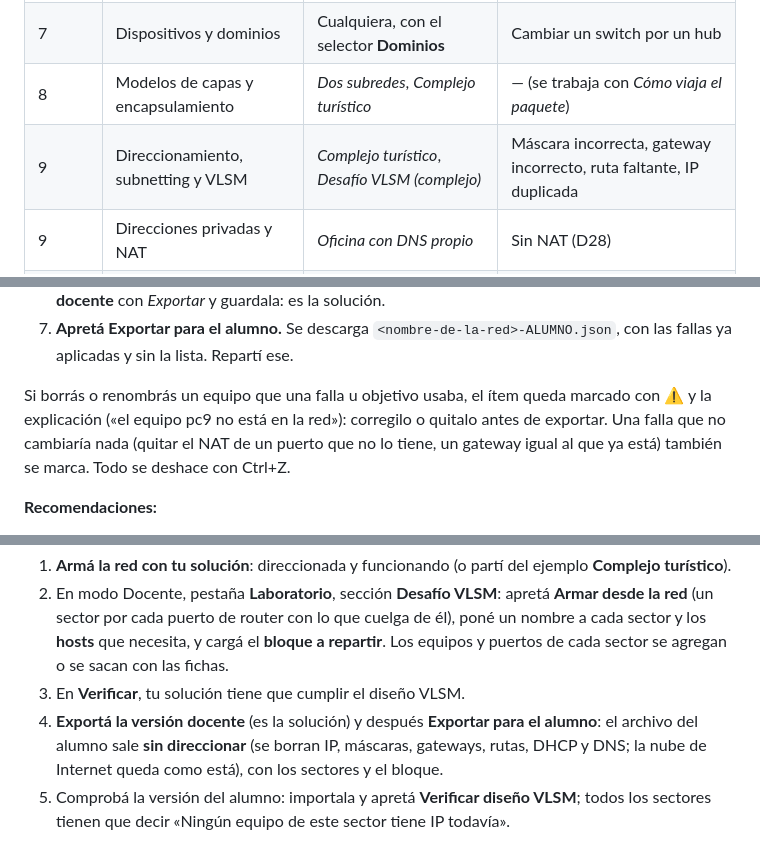
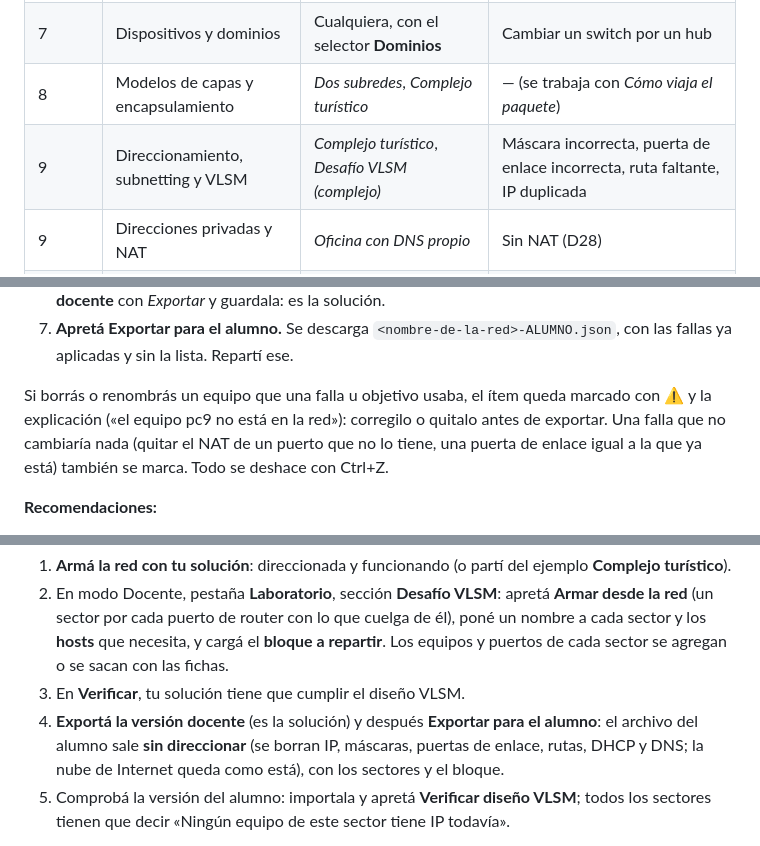
Before and after one commit to fhleonardi/openredlab, a Markdown page: docs/guia-docente.md, 3 parts joined by grey strips. Drawn GitHub-style.

```diff
--- a/docs/guia-docente.md
+++ b/docs/guia-docente.md
@@ -38,7 +38,7 @@ La forma más rápida de mostrar una idea es hacer un ping, mostrar el recorrido
 | 7 | Topologías y alcance | *Estrella*, *Bus*, *Malla*, *Dos LAN unidas por una WAN* | Cable caído (D02) |
 | 7 | Dispositivos y dominios | Cualquiera, con el selector **Dominios** | Cambiar un switch por un hub |
 | 8 | Modelos de capas y encapsulamiento | *Dos subredes*, *Complejo turístico* | — (se trabaja con *Cómo viaja el paquete*) |
-| 9 | Direccionamiento, subnetting y VLSM | *Complejo turístico*, *Desafío VLSM (complejo)* | Máscara incorrecta, gateway incorrecto, ruta faltante, IP duplicada |
+| 9 | Direccionamiento, subnetting y VLSM | *Complejo turístico*, *Desafío VLSM (complejo)* | Máscara incorrecta, puerta de enlace incorrecta, ruta faltante, IP duplicada |
 | 9 | Direcciones privadas y NAT | *Oficina con DNS propio* | Sin NAT (D28) |
 | 9 | DNS | *Oficina con DNS propio* | DNS incorrecto (D29), registro borrado (D25) |
 | 9 | Proveedores e interconexión | *Dos ISP: peering y tránsito* | Cable de peering caído |
@@ -99,7 +99,7 @@ Un laboratorio es una red **sana** a la que se le plantan **fallas**, con **obje
 6. **Cambiá el nombre de la red** (se usa para nombrar el archivo del alumno), **exportá la versión docente** con *Exportar* y guardala: es la solución.
 7. **Apretá Exportar para el alumno.** Se descarga `<nombre-de-la-red>-ALUMNO.json`, con las fallas ya aplicadas y sin la lista. Repartí ese.
 
-Si borrás o renombrás un equipo que una falla u objetivo usaba, el ítem queda marcado con ⚠ y la explicación («el equipo pc9 no está en la red»): corregilo o quitalo antes de exportar. Una falla que no cambiaría nada (quitar el NAT de un puerto que no lo tiene, un gateway igual al que ya está) también se marca. Todo se deshace con Ctrl+Z.
+Si borrás o renombrás un equipo que una falla u objetivo usaba, el ítem queda marcado con ⚠ y la explicación («el equipo pc9 no está en la red»): corregilo o quitalo antes de exportar. Una falla que no cambiaría nada (quitar el NAT de un puerto que no lo tiene, una puerta de enlace igual a la que ya está) también se marca. Todo se deshace con Ctrl+Z.
 
 **Recomendaciones:**
 
@@ -120,7 +120,7 @@ En un desafío, el alumno recibe una red **sin direccionar**, un **bloque** para
 1. **Armá la red con tu solución**: direccionada y funcionando (o partí del ejemplo **Complejo turístico**).
 2. En modo Docente, pestaña **Laboratorio**, sección **Desafío VLSM**: apretá **Armar desde la red** (un sector por cada puerto de router con lo que cuelga de él), poné un nombre a cada sector y los **hosts** que necesita, y cargá el **bloque a repartir**. Los equipos y puertos de cada sector se agregan o se sacan con las fichas.
 3. En **Verificar**, tu solución tiene que cumplir el diseño VLSM.
-4. **Exportá la versión docente** (es la solución) y después **Exportar para el alumno**: el archivo del alumno sale **sin direccionar** (se borran IP, máscaras, gateways, rutas, DHCP y DNS; la nube de Internet queda como está), con los sectores y el bloque.
+4. **Exportá la versión docente** (es la solución) y después **Exportar para el alumno**: el archivo del alumno sale **sin direccionar** (se borran IP, máscaras, puertas de enlace, rutas, DHCP y DNS; la nube de Internet queda como está), con los sectores y el bloque.
 5. Comprobá la versión del alumno: importala y apretá **Verificar diseño VLSM**; todos los sectores tienen que decir «Ningún equipo de este sector tiene IP todavía».
 
 Un desafío puede llevar también objetivos (por ejemplo, «el huésped llega al servidor»): el alumno los cumple cuando termina de direccionar.
```
Also changed, not shown: other parts of docs/guia-docente.md (+1 -1 lines), docs/guia-rapida-alumno.md (+8 -1 lines).
